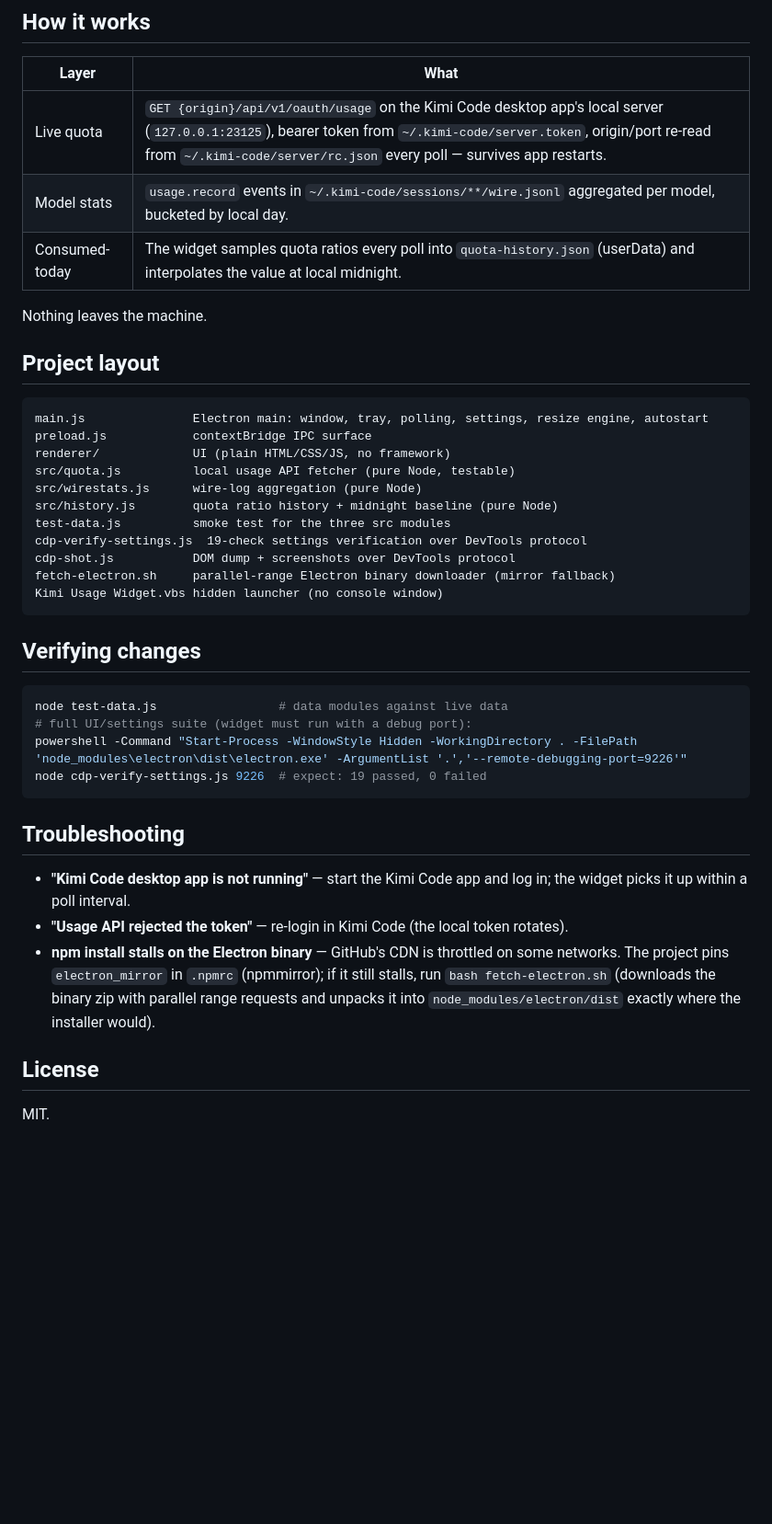
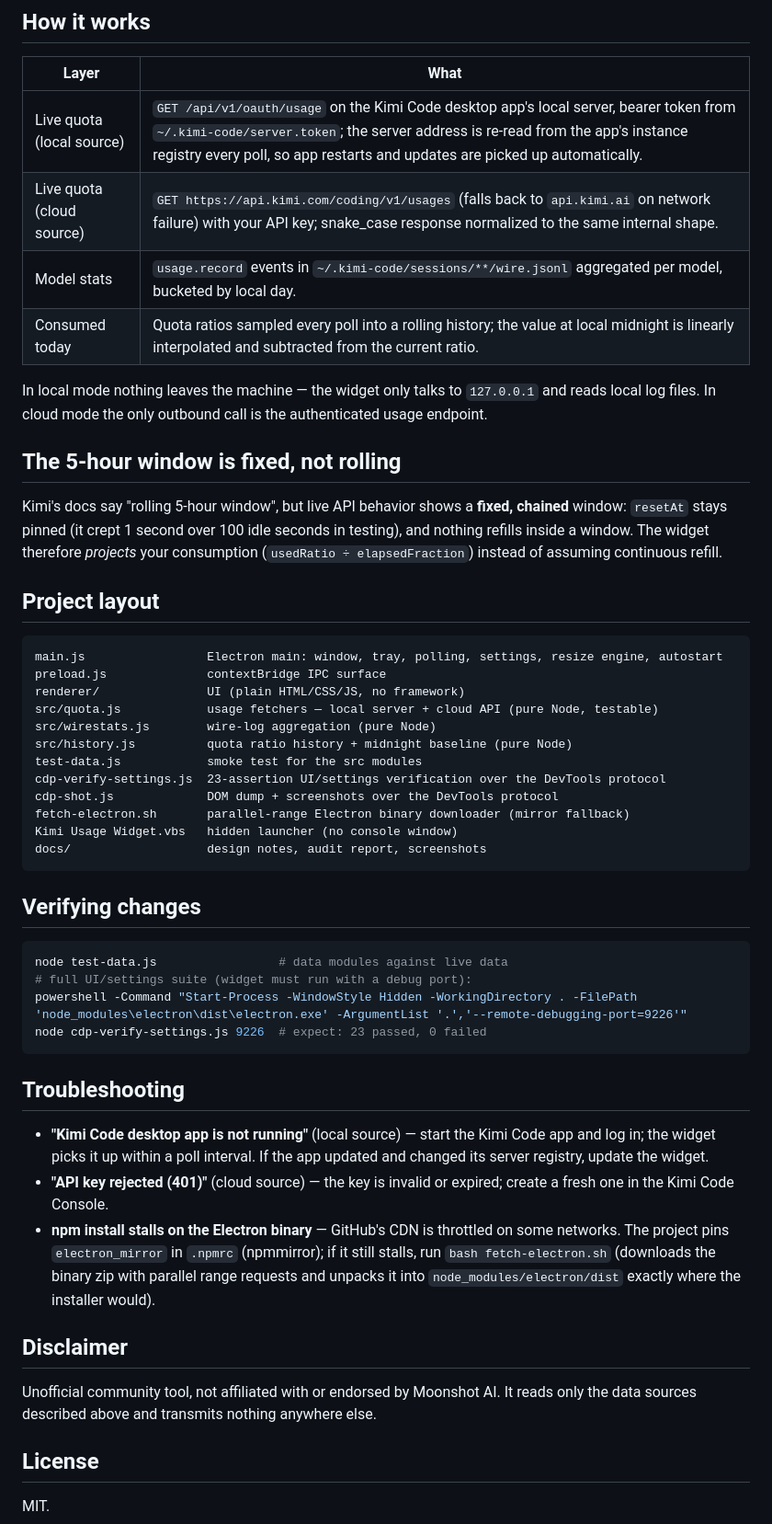
Before and after one commit to Vokshod/kimi-usage-widget, a Markdown page: README.md, the part around one of its changes. Shown at 92% size. Rendered like a GitHub page; blank space fills up the shorter version.

````diff
--- a/README.md
+++ b/README.md
@@ -30,26 +41,32 @@ or double-click `Kimi Usage Widget.vbs` (launches hidden, no console), or the de
 
 | Layer | What |
 |---|---|
-| Live quota | `GET {origin}/api/v1/oauth/usage` on the Kimi Code desktop app's local server (`127.0.0.1:23125`), bearer token from `~/.kimi-code/server.token`, origin/port re-read from `~/.kimi-code/server/rc.json` every poll — survives app restarts. |
+| Live quota (local source) | `GET /api/v1/oauth/usage` on the Kimi Code desktop app's local server, bearer token from `~/.kimi-code/server.token`; the server address is re-read from the app's instance registry every poll, so app restarts and updates are picked up automatically. |
+| Live quota (cloud source) | `GET https://api.kimi.com/coding/v1/usages` (falls back to `api.kimi.ai` on network failure) with your API key; snake_case response normalized to the same internal shape. |
 | Model stats | `usage.record` events in `~/.kimi-code/sessions/**/wire.jsonl` aggregated per model, bucketed by local day. |
-| Consumed-today | The widget samples quota ratios every poll into `quota-history.json` (userData) and interpolates the value at local midnight. |
+| Consumed today | Quota ratios sampled every poll into a rolling history; the value at local midnight is linearly interpolated and subtracted from the current ratio. |
 
-Nothing leaves the machine.
+In local mode nothing leaves the machine — the widget only talks to `127.0.0.1` and reads local log files. In cloud mode the only outbound call is the authenticated usage endpoint.
+
+## The 5-hour window is fixed, not rolling
+
+Kimi's docs say "rolling 5-hour window", but live API behavior shows a **fixed, chained** window: `resetAt` stays pinned (it crept 1 second over 100 idle seconds in testing), and nothing refills inside a window. The widget therefore *projects* your consumption (`usedRatio ÷ elapsedFraction`) instead of assuming continuous refill.
 
 ## Project layout
 
 ```
-main.js               Electron main: window, tray, polling, settings, resize engine, autostart
-preload.js            contextBridge IPC surface
-renderer/             UI (plain HTML/CSS/JS, no framework)
-src/quota.js          local usage API fetcher (pure Node, testable)
-src/wirestats.js      wire-log aggregation (pure Node)
-src/history.js        quota ratio history + midnight baseline (pure Node)
-test-data.js          smoke test for the three src modules
-cdp-verify-settings.js  19-check settings verification over DevTools protocol
-cdp-shot.js           DOM dump + screenshots over DevTools protocol
-fetch-electron.sh     parallel-range Electron binary downloader (mirror fallback)
-Kimi Usage Widget.vbs hidden launcher (no console window)
+main.js                 Electron main: window, tray, polling, settings, resize engine, autostart
+preload.js              contextBridge IPC surface
+renderer/               UI (plain HTML/CSS/JS, no framework)
+src/quota.js            usage fetchers — local server + cloud API (pure Node, testable)
+src/wirestats.js        wire-log aggregation (pure Node)
+src/history.js          quota ratio history + midnight baseline (pure Node)
+test-data.js            smoke test for the src modules
+cdp-verify-settings.js  23-assertion UI/settings verification over the DevTools protocol
+cdp-shot.js             DOM dump + screenshots over the DevTools protocol
+fetch-electron.sh       parallel-range Electron binary downloader (mirror fallback)
+Kimi Usage Widget.vbs   hidden launcher (no console window)
+docs/                   design notes, audit report, screenshots
 ```
 
 ## Verifying changes
@@ -58,14 +75,18 @@ Kimi Usage Widget.vbs hidden launcher (no console window)
 node test-data.js                 # data modules against live data
 # full UI/settings suite (widget must run with a debug port):
 powershell -Command "Start-Process -WindowStyle Hidden -WorkingDirectory . -FilePath 'node_modules\electron\dist\electron.exe' -ArgumentList '.','--remote-debugging-port=9226'"
-node cdp-verify-settings.js 9226  # expect: 19 passed, 0 failed
+node cdp-verify-settings.js 9226  # expect: 23 passed, 0 failed
 ```
 
 ## Troubleshooting
 
-- **"Kimi Code desktop app is not running"** — start the Kimi Code app and log in; the widget picks it up within a poll interval.
-- **"Usage API rejected the token"** — re-login in Kimi Code (the local token rotates).
+- **"Kimi Code desktop app is not running"** (local source) — start the Kimi Code app and log in; the widget picks it up within a poll interval. If the app updated and changed its server registry, update the widget.
+- **"API key rejected (401)"** (cloud source) — the key is invalid or expired; create a fresh one in the Kimi Code Console.
 - **npm install stalls on the Electron binary** — GitHub's CDN is throttled on some networks. The project pins `electron_mirror` in `.npmrc` (npmmirror); if it still stalls, run `bash fetch-electron.sh` (downloads the binary zip with parallel range requests and unpacks it into `node_modules/electron/dist` exactly where the installer would).
+
+## Disclaimer
+
+Unofficial community tool, not affiliated with or endorsed by Moonshot AI. It reads only the data sources described above and transmits nothing anywhere else.
 
 ## License
 
````
Also changed, not shown: other parts of README.md (+24 -13 lines), docs/screenshot-expanded.png (added), docs/screenshot-settings.png (added), docs/screenshot.png, 1 other file.
